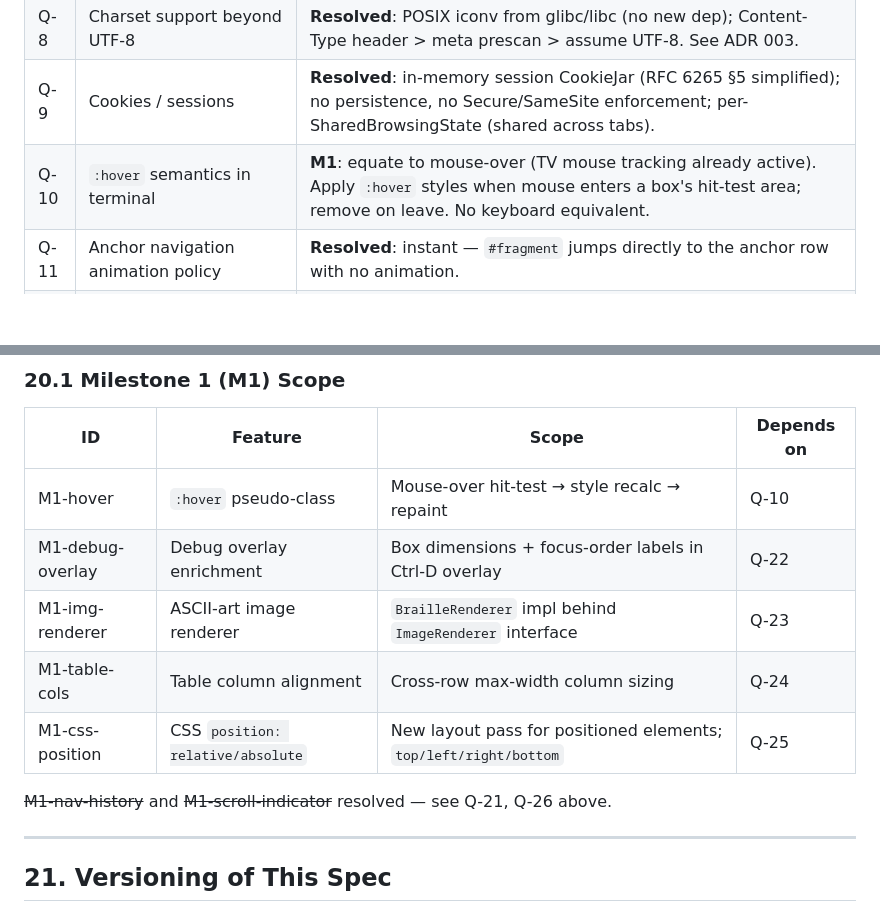
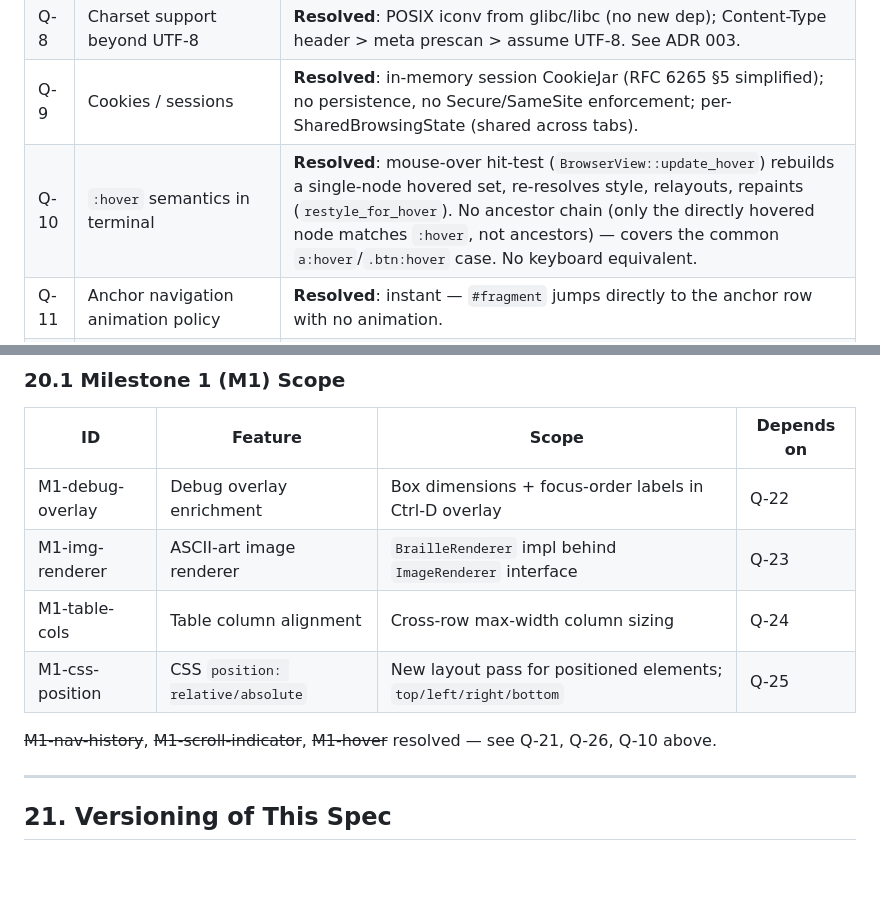
Before and after one commit to macino/tvshow, a Markdown page: SPEC.md, 2 parts joined by grey strips. GitHub-like rendering; blank space fills up the shorter version.

Commit message:
docs: mark :hover (Q-10/M1-hover) resolved — already implemented
update_hover()/restyle_for_hover() in browser_view.cpp already do
mouse-over hit-test -> style recalc -> relayout -> repaint. SPEC
hadn't caught up to the code.

```diff
--- a/SPEC.md
+++ b/SPEC.md
@@ -433,7 +433,7 @@ Ctrl-D toggles the debug overlay: box outlines (`┌─┐│└┘`) drawn in m
 | Q-7 | HTTPS via cpp-httplib + OpenSSL | **Resolved**: already implemented — CPPHTTPLIB_OPENSSL_SUPPORT enabled in cmake/HttpLib.cmake, OpenSSL linked; Url::parse accepts https:// and maps port to 443; httplib::Client auto-selects SSLClient. |
 | Q-8 | Charset support beyond UTF-8 | **Resolved**: POSIX iconv from glibc/libc (no new dep); Content-Type header > meta prescan > assume UTF-8. See ADR 003. |
 | Q-9 | Cookies / sessions | **Resolved**: in-memory session CookieJar (RFC 6265 §5 simplified); no persistence, no Secure/SameSite enforcement; per-SharedBrowsingState (shared across tabs). |
-| Q-10 | `:hover` semantics in terminal | **M1**: equate to mouse-over (TV mouse tracking already active). Apply `:hover` styles when mouse enters a box's hit-test area; remove on leave. No keyboard equivalent. |
+| Q-10 | `:hover` semantics in terminal | **Resolved**: mouse-over hit-test (`BrowserView::update_hover`) rebuilds a single-node hovered set, re-resolves style, relayouts, repaints (`restyle_for_hover`). No ancestor chain (only the directly hovered node matches `:hover`, not ancestors) — covers the common `a:hover`/`.btn:hover` case. No keyboard equivalent. |
 | Q-11 | Anchor navigation animation policy | **Resolved**: instant — `#fragment` jumps directly to the anchor row with no animation. |
 | Q-12 | Debug overlay (Ctrl-D) detail | **Resolved**: box outlines in magenta (Ctrl-D toggle); focus-order labels and box-dim display deferred. |
 | Q-13 | `<table>` support | **Resolved**: flex-reuse layout in UA stylesheet (ADR 002); no colspan/rowspan. |
@@ -455,13 +455,12 @@ Ctrl-D toggles the debug overlay: box outlines (`┌─┐│└┘`) drawn in m
 
 | ID | Feature | Scope | Depends on |
 |----|---------|-------|------------|
-| M1-hover | `:hover` pseudo-class | Mouse-over hit-test → style recalc → repaint | Q-10 |
 | M1-debug-overlay | Debug overlay enrichment | Box dimensions + focus-order labels in Ctrl-D overlay | Q-22 |
 | M1-img-renderer | ASCII-art image renderer | `BrailleRenderer` impl behind `ImageRenderer` interface | Q-23 |
 | M1-table-cols | Table column alignment | Cross-row max-width column sizing | Q-24 |
 | M1-css-position | CSS `position: relative/absolute` | New layout pass for positioned elements; `top/left/right/bottom` | Q-25 |
 
-~~M1-nav-history~~ and ~~M1-scroll-indicator~~ resolved — see Q-21, Q-26 above.
+~~M1-nav-history~~, ~~M1-scroll-indicator~~, ~~M1-hover~~ resolved — see Q-21, Q-26, Q-10 above.
 
 ---
 
```
